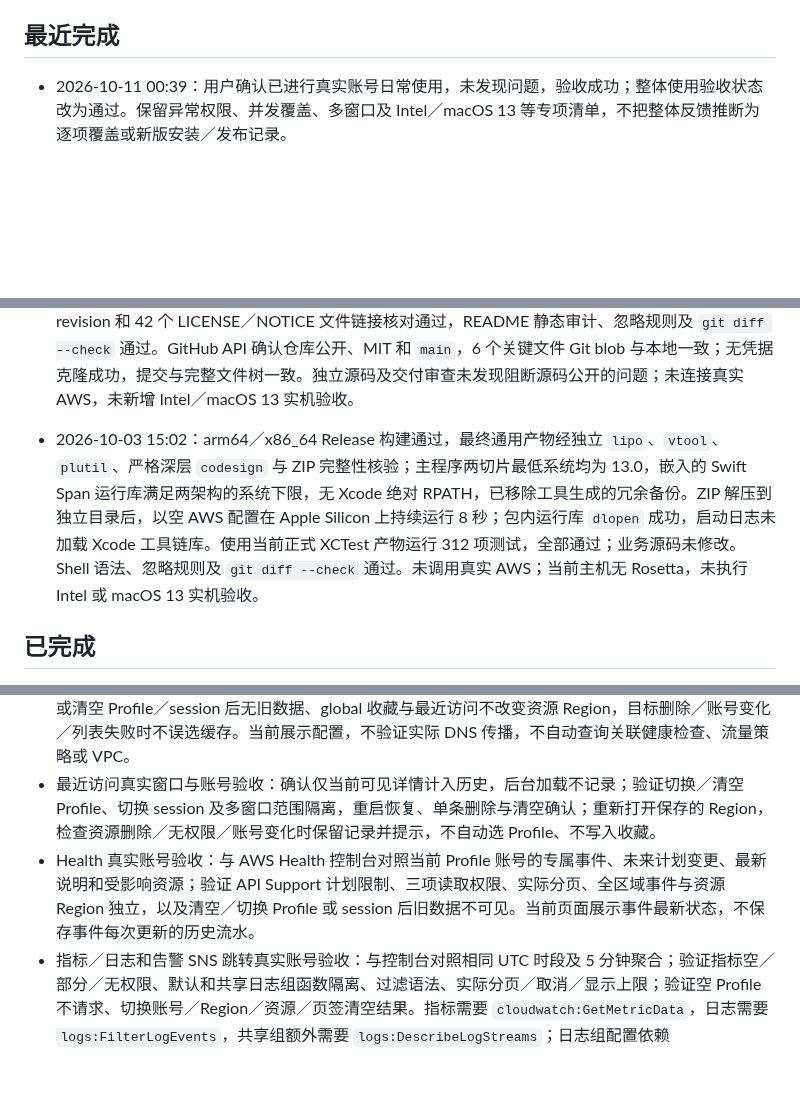
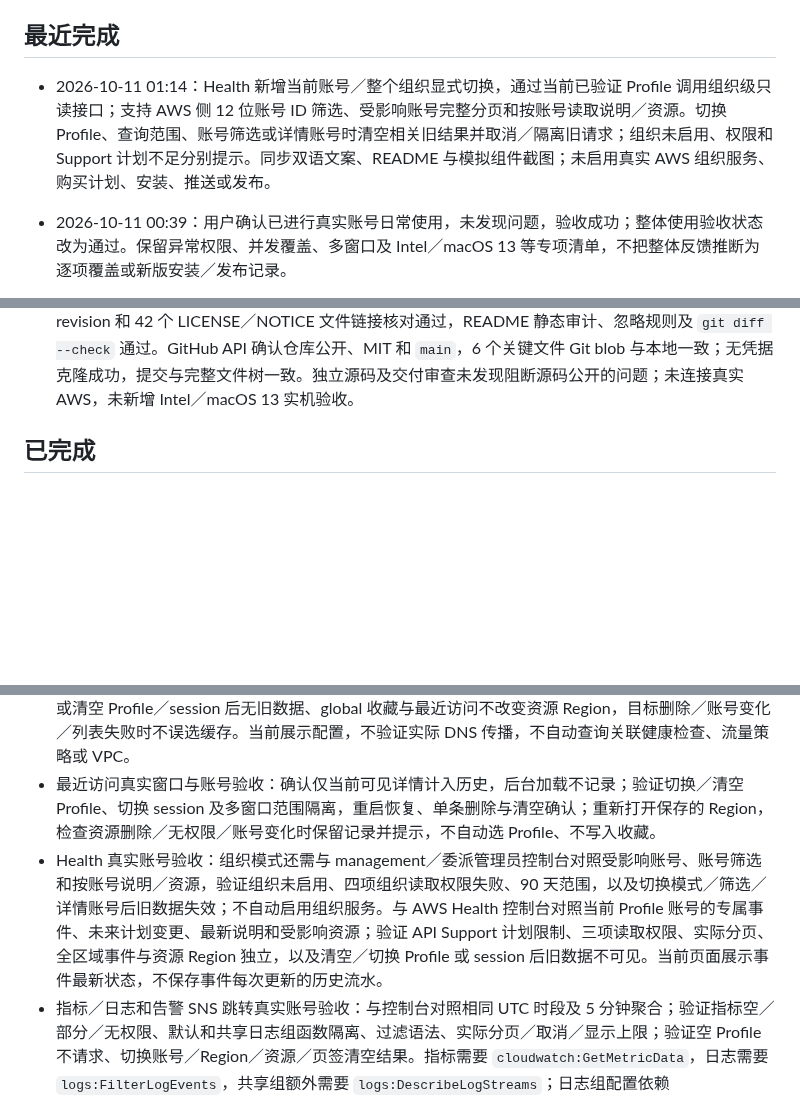
Before and after one commit to maydaychen/aws-platform, a Markdown page: ROADMAP.md, 3 parts joined by grey strips. Drawn GitHub-style; blank space fills up the shorter version.

```diff
--- a/ROADMAP.md
+++ b/ROADMAP.md
@@ -13,6 +15,8 @@
 S3 单文件上传／下载及列表拖拽上传已完成本地实现与离线回归：绑定当前已验证 Profile 和 Bucket 实际 Region，支持按钮选文件或从 Finder 拖入一个本地文件到当前前缀；上传前确认目标，同名覆盖需再次确认并使用 ETag 条件写。按块传输、进度／取消、失败保留原有本地文件，首版上传上限为 5 GiB。覆盖不会复制原对象元数据／标签／ACL，提示及双语 README 已说明。真实拖拽、写入与异常路径的逐项覆盖保留在专项验收清单；实现时未更新本机 build 4 安装、未推送或发布公开安装包。
 
 ## 最近完成
+
+- 2026-10-11 01:14：Health 新增当前账号／整个组织显式切换，通过当前已验证 Profile 调用组织级只读接口；支持 AWS 侧 12 位账号 ID 筛选、受影响账号完整分页和按账号读取说明／资源。切换 Profile、查询范围、账号筛选或详情账号时清空相关旧结果并取消／隔离旧请求；组织未启用、权限和 Support 计划不足分别提示。同步双语文案、README 与模拟组件截图；未启用真实 AWS 组织服务、购买计划、安装、推送或发布。
 
 - 2026-10-11 00:39：用户确认已进行真实账号日常使用，未发现问题，验收成功；整体使用验收状态改为通过。保留异常权限、并发覆盖、多窗口及 Intel／macOS 13 等专项清单，不把整体反馈推断为逐项覆盖或新版安装／发布记录。
 
@@ -74,7 +79,6 @@ S3 单文件上传／下载及列表拖拽上传已完成本地实现与离线
 - 2026-10-03 23:28：中英文 README 静态审计各检查 14 个本地引用，均无问题；中文正文与原版完全一致，英文版章节层级、全部原有链接／截图目标、代码命令和配置示例（排除翻译注释）逐项比对通过，权限及查询边界人工复核一致。语言切换、打包说明标题锚点和 `git diff --check` 通过；纯文档变更，未重复构建或执行 AWS 查询。
 - 2026-10-03 17:30：arm64／x86_64 Release 构建和 11 项离线打包测试通过。独立核验主程序双切片最低系统为 13.0，嵌套 Developer ID 签名、Hardened Runtime、安全时间戳有效；26 项依赖许可附件及补充来源哈希一致。Apple 回读 App／DMG 两次公证均为 Accepted，最终 App／DMG 票据与 Gatekeeper 通过；ZIP 独立解压和 DMG 只读挂载后的应用内容、签名及信任检查一致。解压副本以空 AWS 配置、隔离偏好在 Apple Silicon 上运行 8 秒，未见启动崩溃；README 审计、脚本秘密扫描及 `git diff --check` 通过。未调用真实 AWS，未进行 Intel／macOS 13 实机验收；另定位本机旧 Intel AWS CLI 在缺少 Rosetta 时无法启动，与应用签名无关。
 - 2026-10-03 16:13：重新执行 `swift test -Xswiftc -strict-concurrency=complete -Xswiftc -warnings-as-errors`，严格构建成功，312 项正式测试零失败。Gitleaks 对全部可达 Git 历史、发布分支和当前发布文件扫描均未发现秘密；逐张检查 9 张文档截图，均为模拟数据。26 个依赖版本／revision 和 42 个 LICENSE／NOTICE 文件链接核对通过，README 静态审计、忽略规则及 `git diff --check` 通过。GitHub API 确认仓库公开、MIT 和 `main`，6 个关键文件 Git blob 与本地一致；无凭据克隆成功，提交与完整文件树一致。独立源码及交付审查未发现阻断源码公开的问题；未连接真实 AWS，未新增 Intel／macOS 13 实机验收。
-- 2026-10-03 15:02：arm64／x86_64 Release 构建通过，最终通用产物经独立 `lipo`、`vtool`、`plutil`、严格深层 `codesign` 与 ZIP 完整性核验；主程序两切片最低系统均为 13.0，嵌入的 Swift Span 运行库满足两架构的系统下限，无 Xcode 绝对 RPATH，已移除工具生成的冗余备份。ZIP 解压到独立目录后，以空 AWS 配置在 Apple Silicon 上持续运行 8 秒；包内运行库 `dlopen` 成功，启动日志未加载 Xcode 工具链库。使用当前正式 XCTest 产物运行 312 项测试，全部通过；业务源码未修改。Shell 语法、忽略规则及 `git diff --check` 通过。未调用真实 AWS；当前主机无 Rosetta，未执行 Intel 或 macOS 13 实机验收。
 
 ## 已完成
 
@@ -123,7 +127,7 @@ S3 单文件上传／下载及列表拖拽上传已完成本地实现与离线
 - ELBv2 真实账号与窗口验收：对照当前 Profile／Region 的 ALB／NLB／GWLB、监听器默认动作／ALB 规则、全部加权目标组与实际注册健康状态；检查五项 Describe 权限局部失败、分页及 EC2 手动扫描部分失败。验证 LB → TG → EC2／Lambda／ALB 精确跳转、IP 不跳实例、目标缺失不选首项、收藏／历史恢复 Region、切换或清空 Profile／Region 后旧数据不可见。首版仅包含 ELBv2，未包含 Classic ELB、Auto Scaling 或流量追踪。
 - Route 53 真实账号与窗口验收：对照当前 Profile 的公有／私有 Hosted Zones、NS／VPC／标签、普通和 Alias／复杂路由记录、实际分页及四项 IAM 权限局部失败；确认资源 Region 不触发重查、切换或清空 Profile／session 后无旧数据、global 收藏与最近访问不改变资源 Region，目标删除／账号变化／列表失败时不误选缓存。当前展示配置，不验证实际 DNS 传播，不自动查询关联健康检查、流量策略或 VPC。
 - 最近访问真实窗口与账号验收：确认仅当前可见详情计入历史，后台加载不记录；验证切换／清空 Profile、切换 session 及多窗口范围隔离，重启恢复、单条删除与清空确认；重新打开保存的 Region，检查资源删除／无权限／账号变化时保留记录并提示，不自动选 Profile、不写入收藏。
-- Health 真实账号验收：与 AWS Health 控制台对照当前 Profile 账号的专属事件、未来计划变更、最新说明和受影响资源；验证 API Support 计划限制、三项读取权限、实际分页、全区域事件与资源 Region 独立，以及清空／切换 Profile 或 session 后旧数据不可见。当前页面展示事件最新状态，不保存事件每次更新的历史流水。
+- Health 真实账号验收：组织模式还需与 management／委派管理员控制台对照受影响账号、账号筛选和按账号说明／资源，验证组织未启用、四项组织读取权限失败、90 天范围，以及切换模式／筛选／详情账号后旧数据失效；不自动启用组织服务。与 AWS Health 控制台对照当前 Profile 账号的专属事件、未来计划变更、最新说明和受影响资源；验证 API Support 计划限制、三项读取权限、实际分页、全区域事件与资源 Region 独立，以及清空／切换 Profile 或 session 后旧数据不可见。当前页面展示事件最新状态，不保存事件每次更新的历史流水。
 - 指标／日志和告警 SNS 跳转真实账号验收：与控制台对照相同 UTC 时段及 5 分钟聚合；验证指标空／部分／无权限、默认和共享日志组函数隔离、过滤语法、实际分页／取消／显示上限；验证空 Profile 不请求、切换账号／Region／资源／页签清空结果。指标需要 `cloudwatch:GetMetricData`，日志需要 `logs:FilterLogEvents`，共享组额外需要 `logs:DescribeLogStreams`；日志组配置依赖 `lambda:GetFunction`。告警 SNS 动作只跳同范围 Topic，目标删除／无权限应提示而不误选；真实查询可能产生 CloudWatch 使用费用。
 - SNS 调用链真实账号验收：三类告警动作／禁用与抑制、上游权限不足、订阅部分失败、节点默认收起／点击展开后 Lambda 跳转、Endpoint 显示／隐藏、别名／版本说明、目标删除／缺权限及同名错误 ARN；确认跨账号／Region 不跳转、切换 Profile／Region／session 关闭弹窗并取消旧导航。当前只覆盖 CloudWatch 配置上游和 SNS 订阅下游。
 - SNS 真实账号验收：Standard／FIFO Topic、配置策略和订阅列表、跨账号订阅 Owner、待确认／已删除状态、三项详情权限局部降级、Endpoint 显示／隐藏与切换重置、实际分页与取消；验证空 Profile 不查询，切换 Profile／Region 清除旧详情，SNS 访问不触发 Cost 重查。
```
Also changed, not shown: other parts of ROADMAP.md (+6 -3 lines), README.md (+8 -2 lines), README.zh-CN.md (+8 -2 lines), docs/ui-health-organization-dark.png (added), 14 other files.
